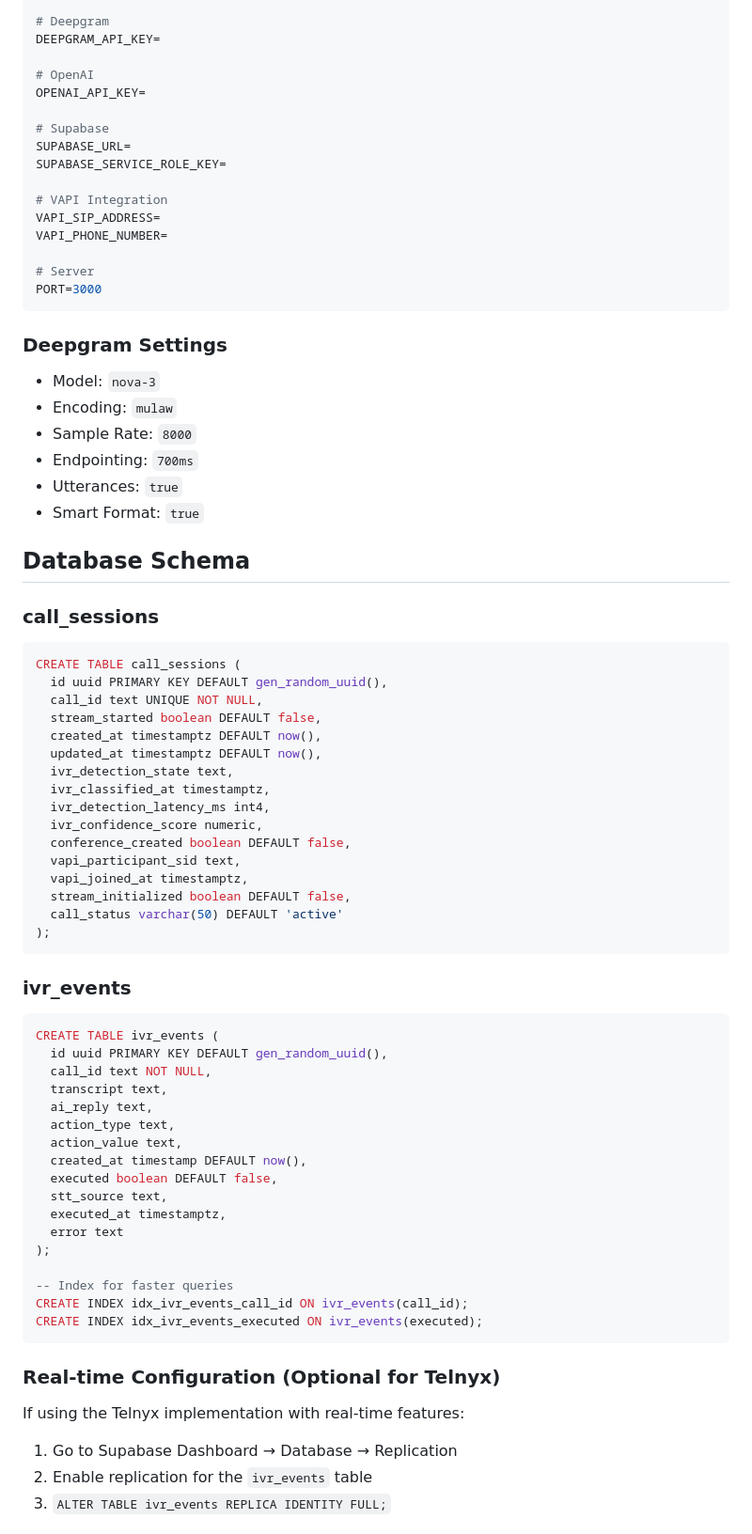
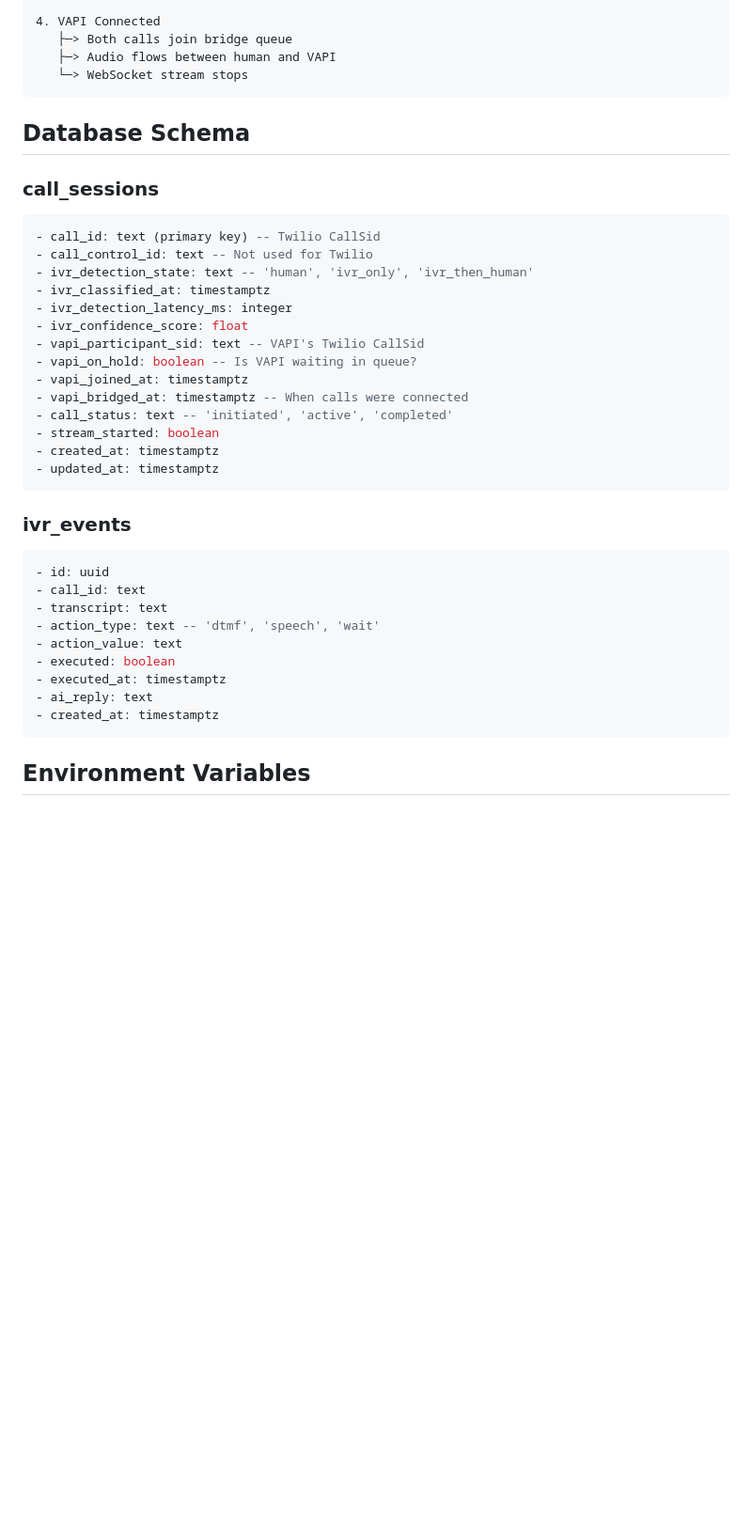
Before and after one commit to christopher-palmieri/deepgram-call-handler, a Markdown page: README-twilio.md, the part around one of its changes. Shown at 94% size. Drawn GitHub-style; blank space fills up the shorter version.

````diff
--- a/README-twilio.md
+++ b/README-twilio.md
@@ -59,76 +68,42 @@ TWILIO_AUTH_TOKEN=
 
-# Deepgram
-DEEPGRAM_API_KEY=
-
-# OpenAI
-OPENAI_API_KEY=
-
-# Supabase
-SUPABASE_URL=
-SUPABASE_SERVICE_ROLE_KEY=
-
-# VAPI Integration
-VAPI_SIP_ADDRESS=
-VAPI_PHONE_NUMBER=
-
-# Server
-PORT=3000
+4. VAPI Connected
+   ├─> Both calls join bridge queue
+   ├─> Audio flows between human and VAPI
+   └─> WebSocket stream stops
 ```
-
-### Deepgram Settings
-- Model: `nova-3`
-- Encoding: `mulaw`
-- Sample Rate: `8000`
-- Endpointing: `700ms`
-- Utterances: `true`
-- Smart Format: `true`
 
 ## Database Schema
 
 ### call_sessions
 ```sql
-CREATE TABLE call_sessions (
-  id uuid PRIMARY KEY DEFAULT gen_random_uuid(),
-  call_id text UNIQUE NOT NULL,
-  stream_started boolean DEFAULT false,
-  created_at timestamptz DEFAULT now(),
-  updated_at timestamptz DEFAULT now(),
-  ivr_detection_state text,
-  ivr_classified_at timestamptz,
-  ivr_detection_latency_ms int4,
-  ivr_confidence_score numeric,
-  conference_created boolean DEFAULT false,
-  vapi_participant_sid text,
-  vapi_joined_at timestamptz,
-  stream_initialized boolean DEFAULT false,
-  call_status varchar(50) DEFAULT 'active'
-);
+- call_id: text (primary key) -- Twilio CallSid
+- call_control_id: text -- Not used for Twilio
+- ivr_detection_state: text -- 'human', 'ivr_only', 'ivr_then_human'
+- ivr_classified_at: timestamptz
+- ivr_detection_latency_ms: integer
+- ivr_confidence_score: float
+- vapi_participant_sid: text -- VAPI's Twilio CallSid
+- vapi_on_hold: boolean -- Is VAPI waiting in queue?
+- vapi_joined_at: timestamptz
+- vapi_bridged_at: timestamptz -- When calls were connected
+- call_status: text -- 'initiated', 'active', 'completed'
+- stream_started: boolean
+- created_at: timestamptz
+- updated_at: timestamptz
 ```
 
 ### ivr_events
 ```sql
-CREATE TABLE ivr_events (
-  id uuid PRIMARY KEY DEFAULT gen_random_uuid(),
-  call_id text NOT NULL,
-  transcript text,
-  ai_reply text,
-  action_type text,
-  action_value text,
-  created_at timestamp DEFAULT now(),
-  executed boolean DEFAULT false,
-  stt_source text,
-  executed_at timestamptz,
-  error text
-);
-
--- Index for faster queries
-CREATE INDEX idx_ivr_events_call_id ON ivr_events(call_id);
-CREATE INDEX idx_ivr_events_executed ON ivr_events(executed);
+- id: uuid
+- call_id: text
+- transcript: text
+- action_type: text -- 'dtmf', 'speech', 'wait'
+- action_value: text
+- executed: boolean
+- executed_at: timestamptz
+- ai_reply: text
+- created_at: timestamptz
 ```
 
-### Real-time Configuration (Optional for Telnyx)
-If using the Telnyx implementation with real-time features:
-1. Go to Supabase Dashboard → Database → Replication
-2. Enable replication for the `ivr_events` table
-3. `ALTER TABLE ivr_events REPLICA IDENTITY FULL;`
+## Environment Variables
 
````
Also changed, not shown: other parts of README-twilio.md (+221 -107 lines).
